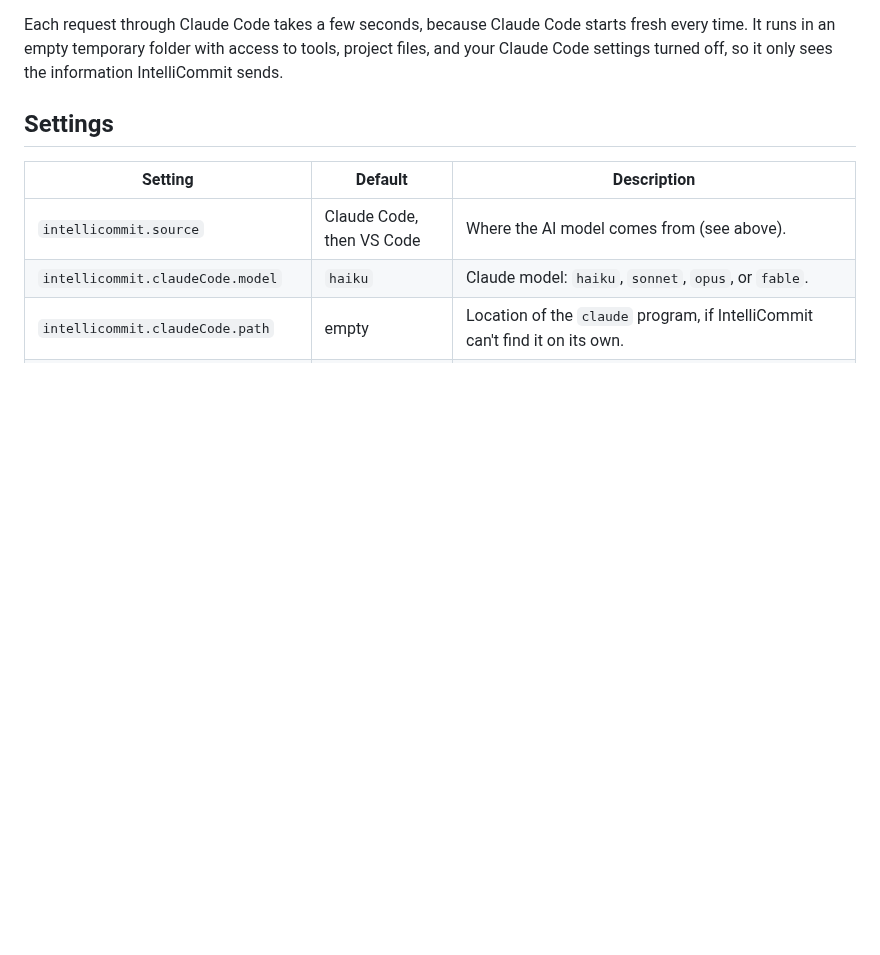
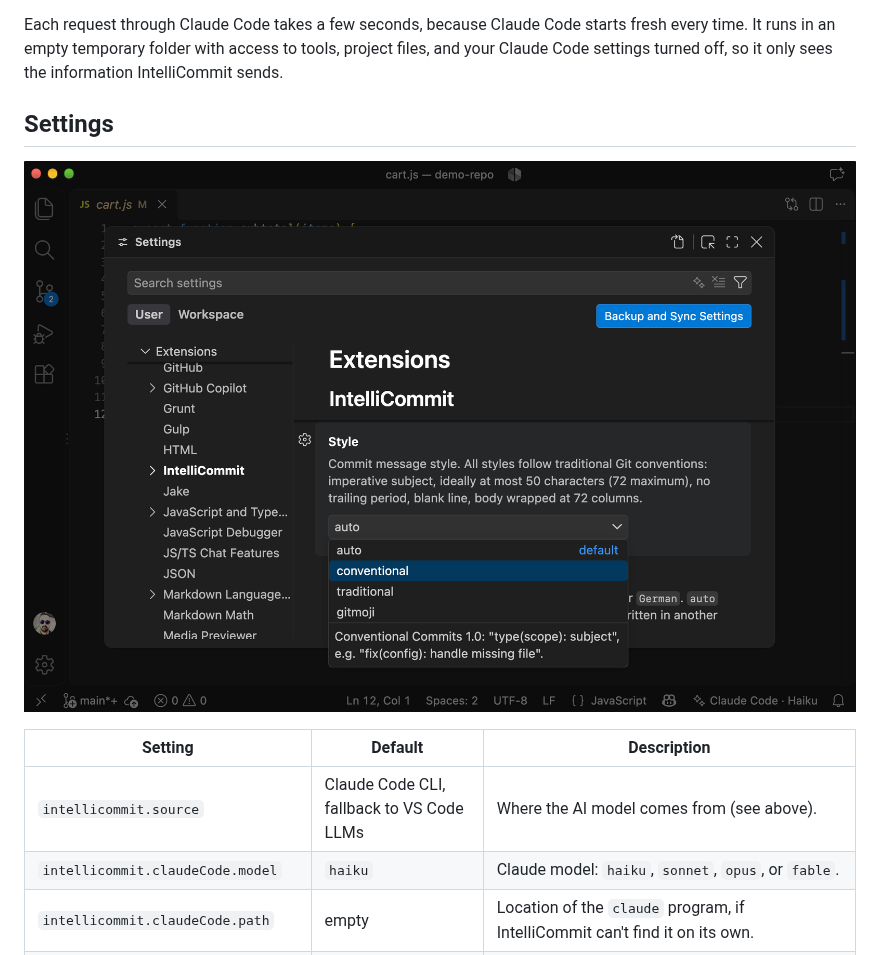
Before and after one commit to manomintis/intellicommit, a Markdown page: README.md, the part around one of its changes. Rendered like a GitHub page; pictures changed too: images/settings.png (added); blank space fills up the shorter version.

```diff
--- a/README.md
+++ b/README.md
@@ -56,9 +60,11 @@ Each request through Claude Code takes a few seconds, because Claude Code starts
 
 ## Settings
 
+![IntelliCommit settings in the Settings editor](images/settings.png)
+
 | Setting | Default | Description |
 |---|---|---|
-| `intellicommit.source` | Claude Code, then VS Code | Where the AI model comes from (see above). |
+| `intellicommit.source` | Claude Code CLI, fallback to VS Code LLMs | Where the AI model comes from (see above). |
 | `intellicommit.claudeCode.model` | `haiku` | Claude model: `haiku`, `sonnet`, `opus`, or `fable`. |
 | `intellicommit.claudeCode.path` | empty | Location of the `claude` program, if IntelliCommit can't find it on its own. |
 | `intellicommit.model` | empty | ID of the VS Code model to use. Empty means automatic. |
```
Also changed, not shown: other parts of README.md (+8 -4 lines), images/icon.png, images/message.png (added), images/model-picker.png (added), 1 other file.
